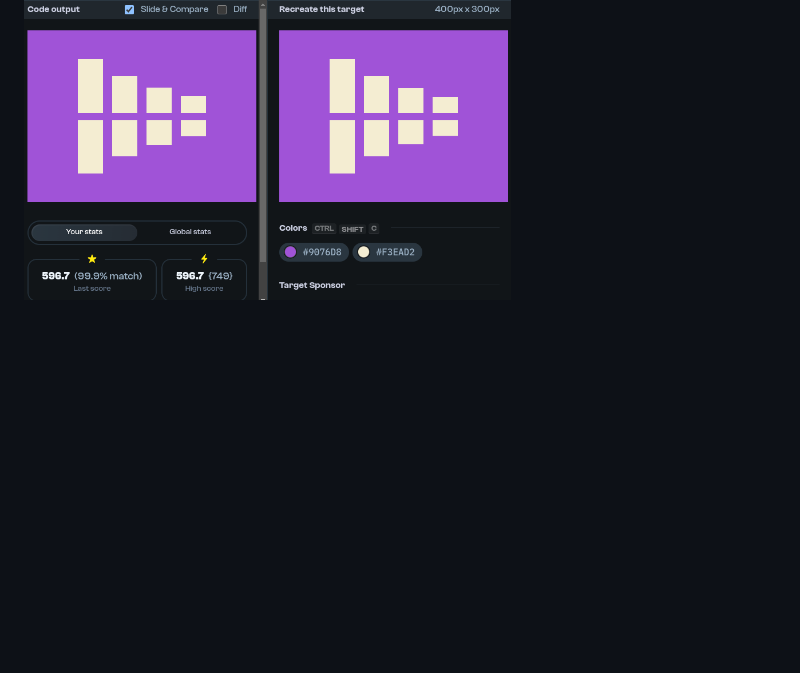
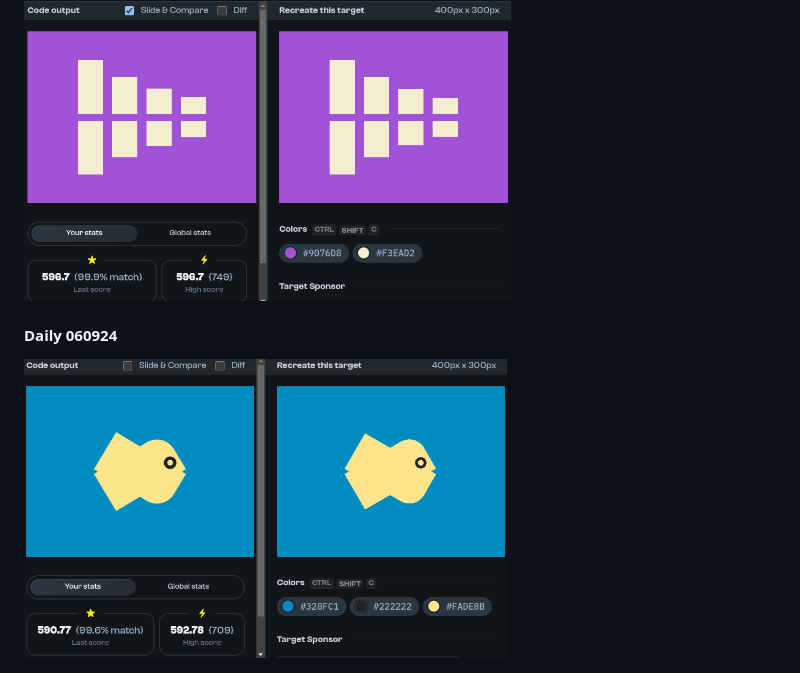
Before and after one commit to tegarsubkhan236/css-battle, a Markdown page: README.md, the part around the change. Drawn GitHub-style; pictures changed too: daily_060924/screenshot.png (added); blank space fills up the shorter version.

Commit message:
Daily 060924

```diff
--- a/README.md
+++ b/README.md
@@ -27,3 +27,6 @@ Each battle's solution is stored in a separate folder named after the battle. Wi
 
 #### Daily 050924
 <img src="daily_050924/screenshot.png" height="300px" alt="Daily 050924">
+
+#### Daily 060924
+<img src="daily_060924/screenshot.png" height="300px" alt="Daily 050924">
```
Also changed, not shown: 1 other file.
